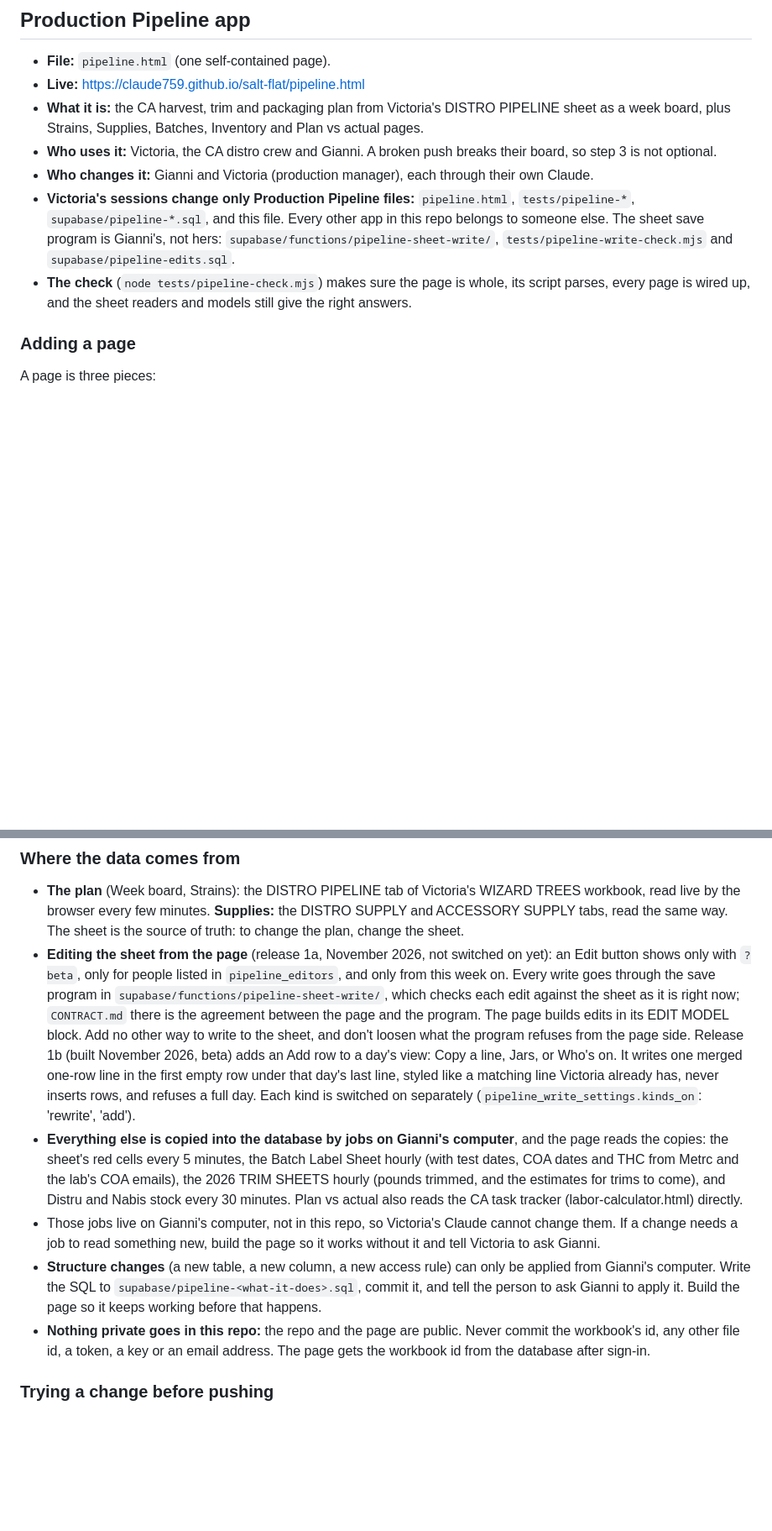
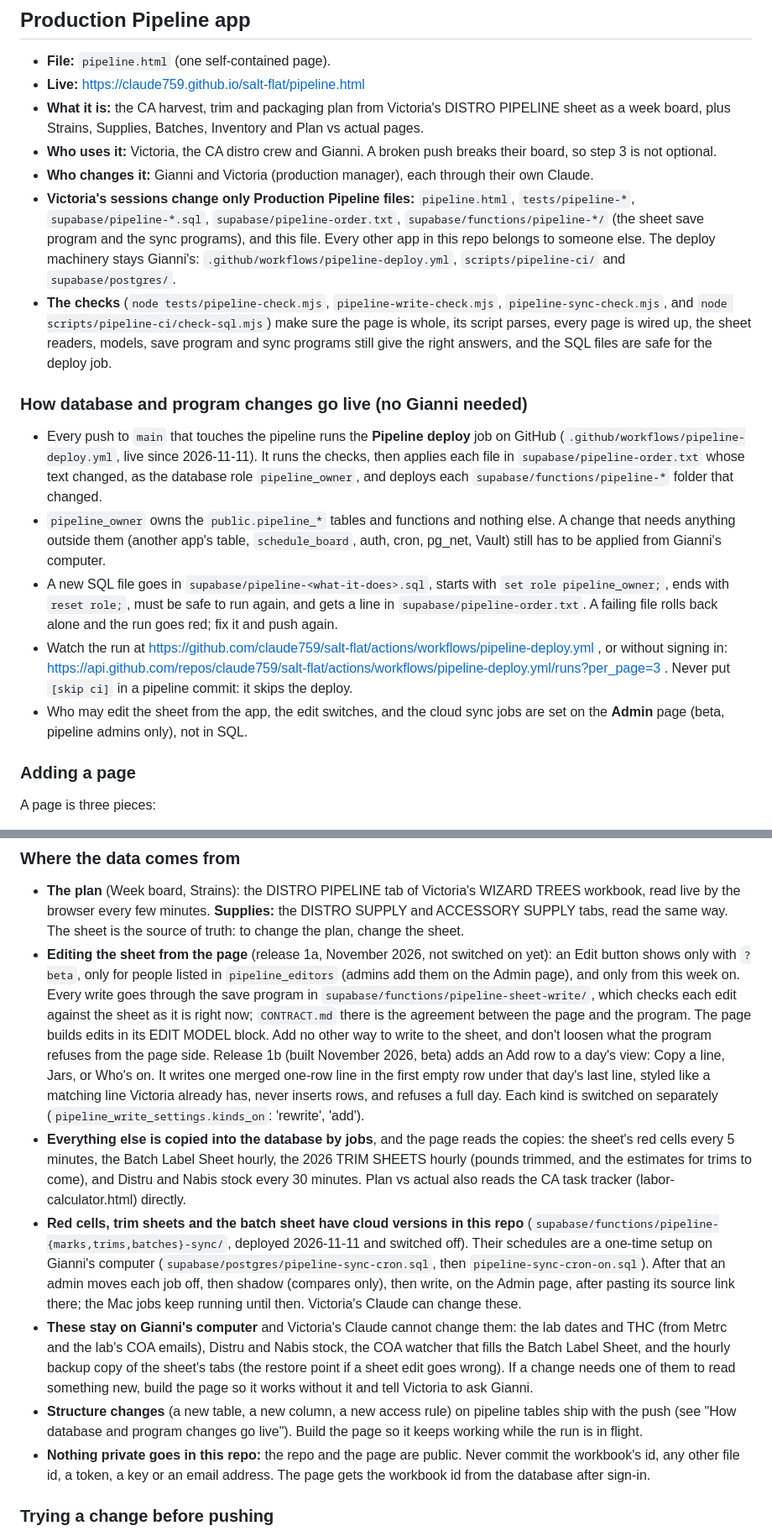
Before and after one commit to claude759/salt-flat, a Markdown page: CLAUDE.md, 2 parts joined by grey strips. Shown at 84% size. GitHub-like rendering; blank space fills up the shorter version.

Commit message:
Repo notes: Production Pipeline database and program changes now go live by themselves through the Pipeline deploy job, so Victoria's Claude can ship them without Gianni.
Co-Authored-By: Claude Opus 5.5 <noreply@anthropic.com>

```diff
--- a/CLAUDE.md
+++ b/CLAUDE.md
@@ -87,12 +89,32 @@ example https://claude759.github.io/salt-flat/labor-calculator-ny.html?beta . Re
   step 3 is not optional.
 - **Who changes it:** Gianni and Victoria (production manager), each through their own Claude.
 - **Victoria's sessions change only Production Pipeline files:** `pipeline.html`,
-  `tests/pipeline-*`, `supabase/pipeline-*.sql`, and this file. Every other app in this repo
-  belongs to someone else. The sheet save program is Gianni's, not hers:
-  `supabase/functions/pipeline-sheet-write/`, `tests/pipeline-write-check.mjs` and
-  `supabase/pipeline-edits.sql`.
-- **The check** (`node tests/pipeline-check.mjs`) makes sure the page is whole, its script parses,
-  every page is wired up, and the sheet readers and models still give the right answers.
+  `tests/pipeline-*`, `supabase/pipeline-*.sql`, `supabase/pipeline-order.txt`,
+  `supabase/functions/pipeline-*/` (the sheet save program and the sync programs), and this file.
+  Every other app in this repo belongs to someone else. The deploy machinery stays Gianni's:
+  `.github/workflows/pipeline-deploy.yml`, `scripts/pipeline-ci/` and `supabase/postgres/`.
+- **The checks** (`node tests/pipeline-check.mjs`, `pipeline-write-check.mjs`,
+  `pipeline-sync-check.mjs`, and `node scripts/pipeline-ci/check-sql.mjs`) make sure the page is
+  whole, its script parses, every page is wired up, the sheet readers, models, save program and sync
+  programs still give the right answers, and the SQL files are safe for the deploy job.
+
+### How database and program changes go live (no Gianni needed)
+
+- Every push to `main` that touches the pipeline runs the **Pipeline deploy** job on GitHub
+  (`.github/workflows/pipeline-deploy.yml`, live since 2026-11-11). It runs the checks, then applies
+  each file in `supabase/pipeline-order.txt` whose text changed, as the database role
+  `pipeline_owner`, and deploys each `supabase/functions/pipeline-*` folder that changed.
+- `pipeline_owner` owns the `public.pipeline_*` tables and functions and nothing else. A change that
+  needs anything outside them (another app's table, `schedule_board`, auth, cron, pg_net, Vault)
+  still has to be applied from Gianni's computer.
+- A new SQL file goes in `supabase/pipeline-<what-it-does>.sql`, starts with `set role pipeline_owner;`,
+  ends with `reset role;`, must be safe to run again, and gets a line in `supabase/pipeline-order.txt`.
+  A failing file rolls back alone and the run goes red; fix it and push again.
+- Watch the run at https://github.com/claude759/salt-flat/actions/workflows/pipeline-deploy.yml , or
+  without signing in: https://api.github.com/repos/claude759/salt-flat/actions/workflows/pipeline-deploy.yml/runs?per_page=3 .
+  Never put `[skip ci]` in a pipeline commit: it skips the deploy.
+- Who may edit the sheet from the app, the edit switches, and the cloud sync jobs are set on the
+  **Admin** page (beta, pipeline admins only), not in SQL.
 
 ### Adding a page
 
@@ -113,8 +135,8 @@ launch. The check fails if one of the three pieces is missing.
   read live by the browser every few minutes. **Supplies:** the DISTRO SUPPLY and ACCESSORY SUPPLY
   tabs, read the same way. The sheet is the source of truth: to change the plan, change the sheet.
 - **Editing the sheet from the page** (release 1a, November 2026, not switched on yet): an Edit
-  button shows only with `?beta`, only for people listed in `pipeline_editors`, and only from this
-  week on. Every write goes through the save program in `supabase/functions/pipeline-sheet-write/`,
+  button shows only with `?beta`, only for people listed in `pipeline_editors` (admins add them on
+  the Admin page), and only from this week on. Every write goes through the save program in `supabase/functions/pipeline-sheet-write/`,
   which checks each edit against the sheet as it is right now; `CONTRACT.md` there is the agreement
   between the page and the program. The page builds edits in its EDIT MODEL block. Add no other
   way to write to the sheet, and don't loosen what the program refuses from the page side.
@@ -122,17 +144,24 @@ launch. The check fails if one of the three pieces is missing.
   Who's on. It writes one merged one-row line in the first empty row under that day's last line,
   styled like a matching line Victoria already has, never inserts rows, and refuses a full day.
   Each kind is switched on separately (`pipeline_write_settings.kinds_on`: 'rewrite', 'add').
-- **Everything else is copied into the database by jobs on Gianni's computer**, and the page reads
-  the copies: the sheet's red cells every 5 minutes, the Batch Label Sheet hourly (with test dates,
-  COA dates and THC from Metrc and the lab's COA emails), the 2026 TRIM SHEETS hourly (pounds
-  trimmed, and the estimates for trims to come), and Distru and Nabis stock every 30 minutes. Plan
-  vs actual also reads the CA task tracker (labor-calculator.html) directly.
-- Those jobs live on Gianni's computer, not in this repo, so Victoria's Claude cannot change them.
-  If a change needs a job to read something new, build the page so it works without it and tell
-  Victoria to ask Gianni.
-- **Structure changes** (a new table, a new column, a new access rule) can only be applied from
-  Gianni's computer. Write the SQL to `supabase/pipeline-<what-it-does>.sql`, commit it, and tell
-  the person to ask Gianni to apply it. Build the page so it keeps working before that happens.
+- **Everything else is copied into the database by jobs**, and the page reads the copies: the
+  sheet's red cells every 5 minutes, the Batch Label Sheet hourly, the 2026 TRIM SHEETS hourly
+  (pounds trimmed, and the estimates for trims to come), and Distru and Nabis stock every 30
+  minutes. Plan vs actual also reads the CA task tracker (labor-calculator.html) directly.
+- **Red cells, trim sheets and the batch sheet have cloud versions in this repo**
+  (`supabase/functions/pipeline-{marks,trims,batches}-sync/`, deployed 2026-11-11 and switched
+  off). Their schedules are a one-time setup on Gianni's computer
+  (`supabase/postgres/pipeline-sync-cron.sql`, then `pipeline-sync-cron-on.sql`). After that an
+  admin moves each job off, then shadow (compares only), then write, on the Admin page, after pasting
+  its source link there; the Mac jobs keep running until then. Victoria's Claude can change these.
+- **These stay on Gianni's computer** and Victoria's Claude cannot change them: the lab dates and
+  THC (from Metrc and the lab's COA emails), Distru and Nabis stock, the COA watcher that fills the
+  Batch Label Sheet, and the hourly backup copy of the sheet's tabs (the restore point if a sheet
+  edit goes wrong). If a change needs one of them to read something new,
+  build the page so it works without it and tell Victoria to ask Gianni.
+- **Structure changes** (a new table, a new column, a new access rule) on pipeline tables ship with
+  the push (see "How database and program changes go live"). Build the page so it keeps working
+  while the run is in flight.
 - **Nothing private goes in this repo:** the repo and the page are public. Never commit the
   workbook's id, any other file id, a token, a key or an email address. The page gets the
   workbook id from the database after sign-in.
```
Also changed, not shown: other parts of CLAUDE.md (+4 -2 lines).
